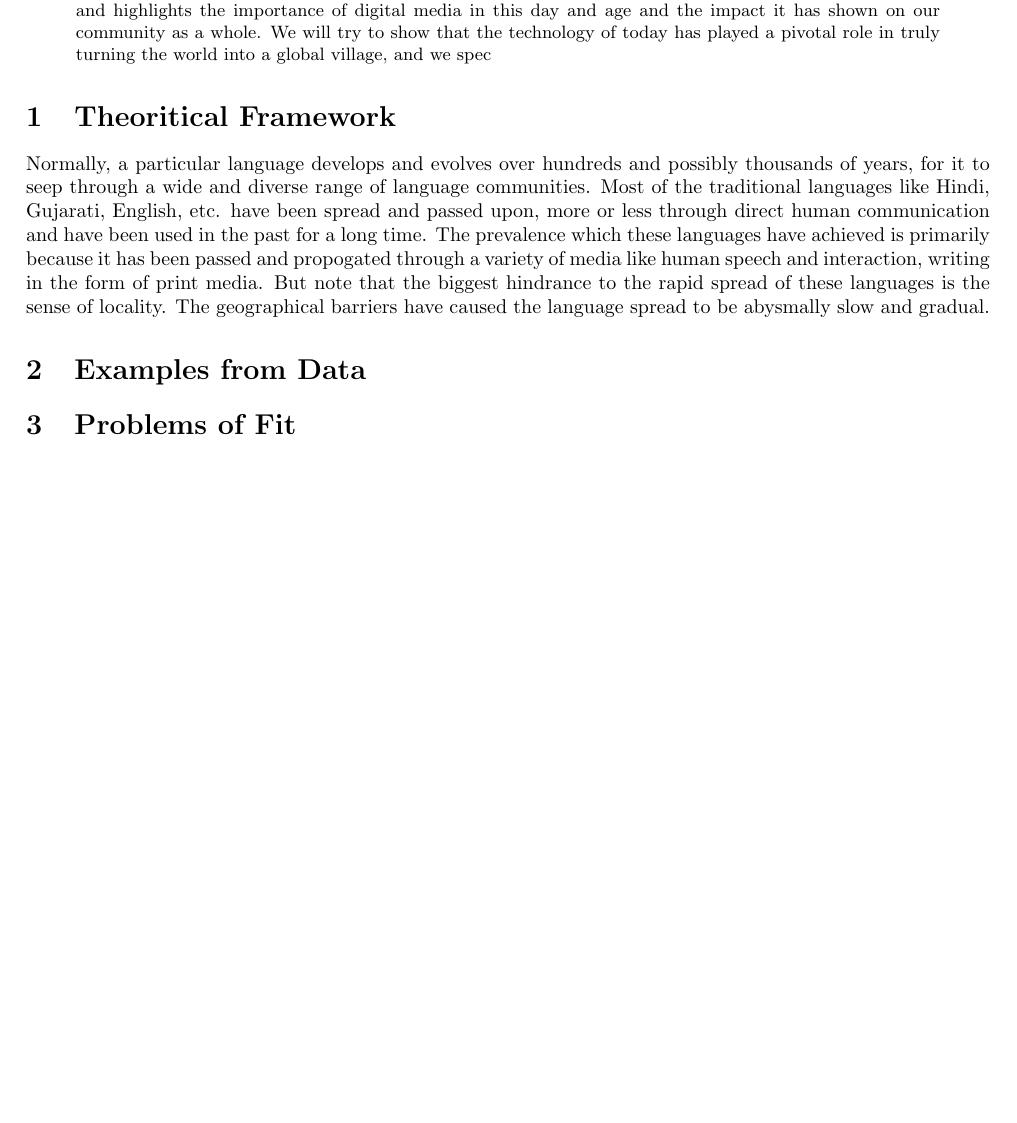
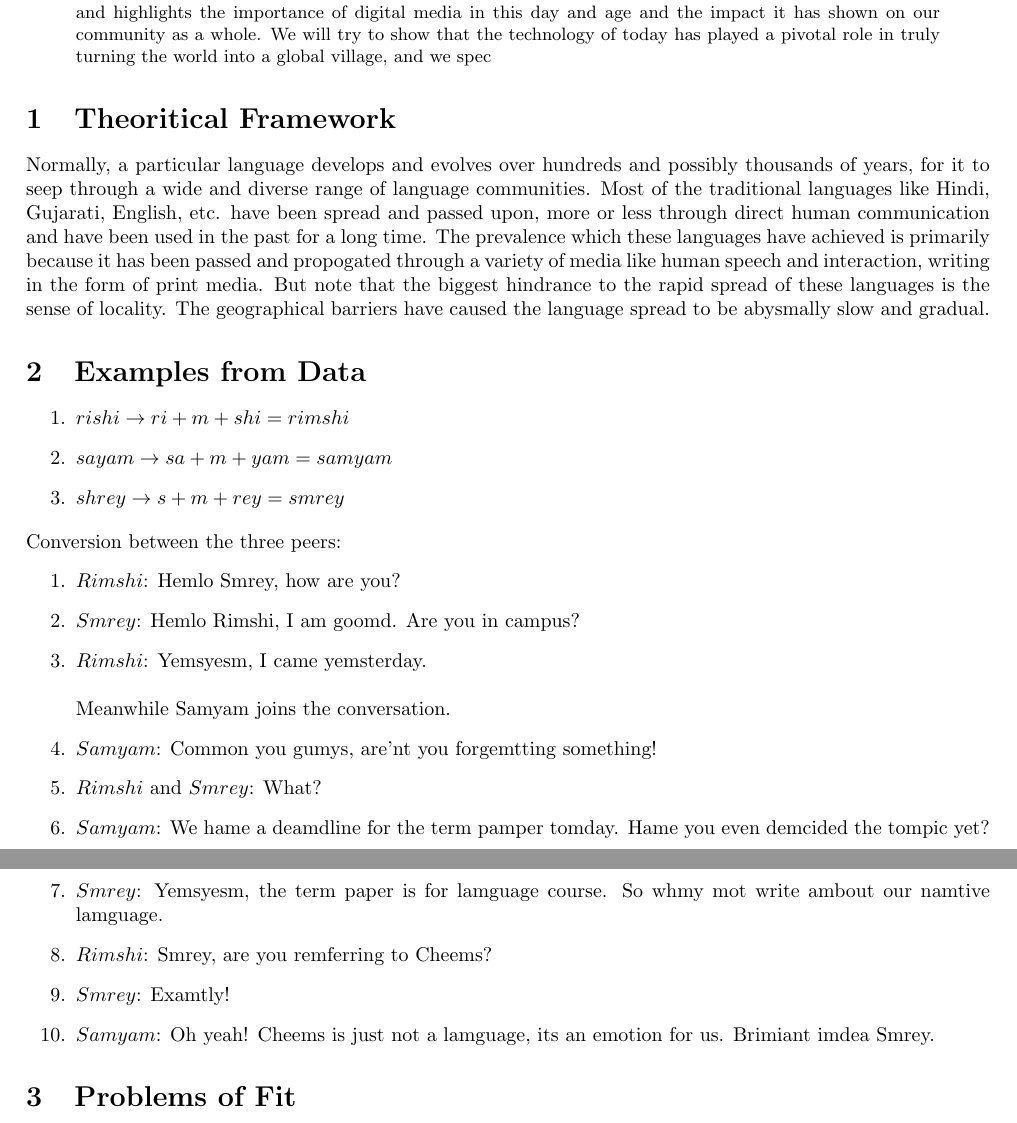
Before and after one commit to pshrey795/Cheems-vs-Sanity, a LaTeX paper (cheems.tex): part of the page before the commit and two parts of pages 1 and 2 of 2 after it, the two joined at a grey line, cut so that both start at the same text, the shorter picture padded with empty space. Compiled offline with pdfLaTeX.

Commit message:
Added Examples

```diff
--- a/cheems.tex
+++ b/cheems.tex
@@ -21,6 +21,26 @@
     Normally, a particular language develops and evolves over hundreds and possibly thousands of years, for it to seep through a wide and diverse range of language communities. Most of the traditional languages like Hindi, Gujarati, English, etc. have been spread and passed upon, more or less through direct human communication and have been used in the past for a long time.  The prevalence which these languages have achieved is primarily because it has been passed and propogated through a variety of media like human speech and interaction, writing in the form of print media. But note that the biggest hindrance to the rapid spread of these languages is the sense of locality. The geographical barriers have caused the language spread to be abysmally slow and gradual.
 
     \section{Examples from Data}
+    \begin{enumerate}
+        \item $rishi \rightarrow ri+m+shi = rimshi$
+        \item $sayam \rightarrow sa+m+yam = samyam$
+        \item $shrey \rightarrow s+m+rey = smrey$
+    \end{enumerate}
+    Conversion between the three peers:
+    \begin{enumerate}
+        \item $Rimshi$: Hemlo Smrey, how are you?
+        \item $Smrey$: Hemlo Rimshi, I am goomd. Are you in campus?
+        \item $Rimshi$: Yemsyesm, I came yemsterday. \\
+        \\
+        Meanwhile Samyam joins the conversation.
+        \item $Samyam$: Common you gumys, are'nt you forgemtting something!
+        \item $Rimshi$ and $Smrey$: What?
+        \item $Samyam$: We hame a deamdline for the term pamper tomday. Hame you even demcided the tompic yet?
+        \item $Smrey$: Yemsyesm, the term paper is for lamguage course. So whmy mot write ambout our namtive lamguage.
+        \item $Rimshi$: Smrey, are you remferring to Cheems?
+        \item $Smrey$: Examtly!
+        \item $Samyam$: Oh yeah! Cheems is just not a lamguage, its an emotion for us. Brimiant imdea Smrey.
+    \end{enumerate}
 
     \section{Problems of Fit}
 
```
Also changed, not shown: cheems.pdf.
